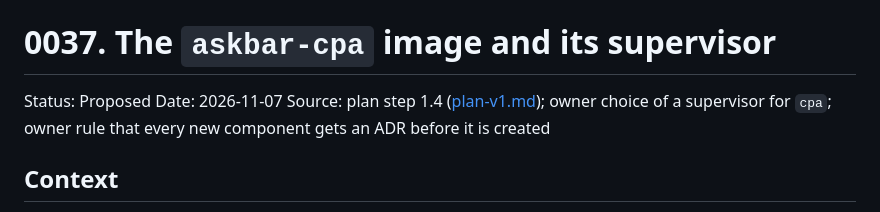
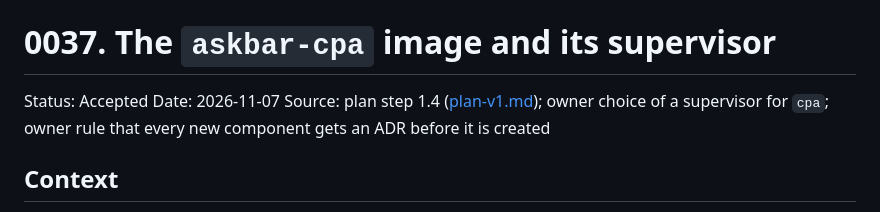
Before and after one commit to Thewuuryar/askbar, a Markdown page: docs/adr/0037-askbar-cpa-image-and-supervisor.md, the part around the change. Drawn GitHub-style.

Commit message:
docs/accept 0037-askbar-cpa-image-and-supervisor.md

```diff
--- a/docs/adr/0037-askbar-cpa-image-and-supervisor.md
+++ b/docs/adr/0037-askbar-cpa-image-and-supervisor.md
@@ -1,6 +1,6 @@
 # 0037. The `askbar-cpa` image and its supervisor
 
-Status: Proposed
+Status: Accepted
 Date: 2026-11-07
 Source: plan step 1.4 ([plan-v1.md](../plan-v1.md)); owner choice of a supervisor for `cpa`; owner rule that every new component gets an ADR before it is created
 
```
